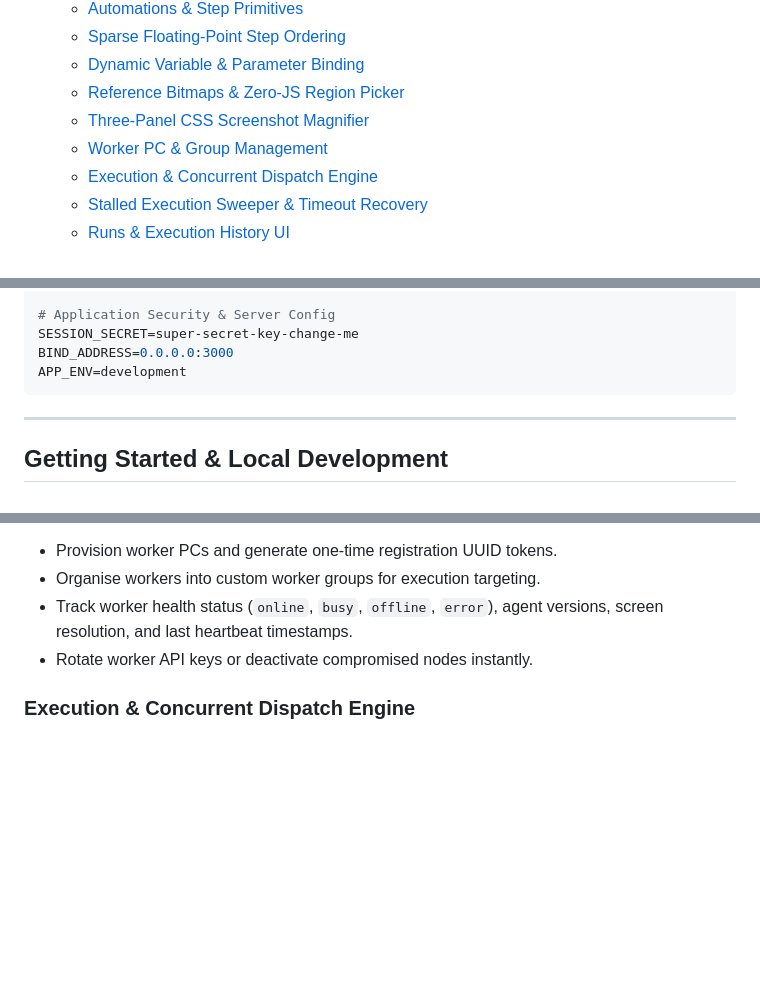
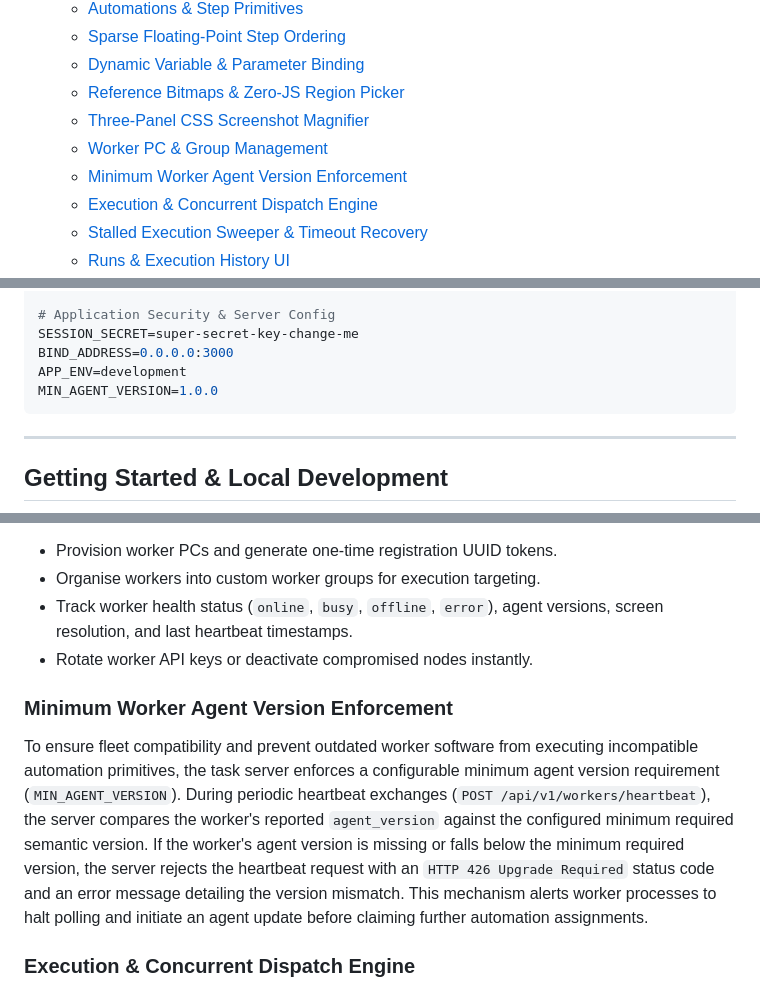
Before and after one commit to jonnygiger/DeskDispatch, a Markdown page: README.md, 3 parts joined by grey strips. Rendered like a GitHub page; blank space fills up the shorter version.

Commit message:
docs: add minimum worker agent version enforcement documentation (#97)
Co-authored-by: google-labs-jules[bot] <161369871+google-labs-jules[bot]@users.noreply.github.com>

````diff
--- a/README.md
+++ b/README.md
@@ -26,6 +26,7 @@ DeskDispatch is a high-performance, zero-JavaScript task server for managing and
   - [Reference Bitmaps & Zero-JS Region Picker](#reference-bitmaps--zero-js-region-picker)
   - [Three-Panel CSS Screenshot Magnifier](#three-panel-css-screenshot-magnifier)
   - [Worker PC & Group Management](#worker-pc--group-management)
+  - [Minimum Worker Agent Version Enforcement](#minimum-worker-agent-version-enforcement)
   - [Execution & Concurrent Dispatch Engine](#execution--concurrent-dispatch-engine)
   - [Stalled Execution Sweeper & Timeout Recovery](#stalled-execution-sweeper--timeout-recovery)
   - [Runs & Execution History UI](#runs--execution-history-ui)
@@ -126,6 +127,7 @@ S3_REGION=us-east-1
 SESSION_SECRET=super-secret-key-change-me
 BIND_ADDRESS=0.0.0.0:3000
 APP_ENV=development
+MIN_AGENT_VERSION=1.0.0
 ```
 
 ---
@@ -361,6 +363,9 @@ Administrators manage worker fleets via the web UI:
 - Track worker health status (`online`, `busy`, `offline`, `error`), agent versions, screen resolution, and last heartbeat timestamps.
 - Rotate worker API keys or deactivate compromised nodes instantly.
 
+### Minimum Worker Agent Version Enforcement
+To ensure fleet compatibility and prevent outdated worker software from executing incompatible automation primitives, the task server enforces a configurable minimum agent version requirement (`MIN_AGENT_VERSION`). During periodic heartbeat exchanges (`POST /api/v1/workers/heartbeat`), the server compares the worker's reported `agent_version` against the configured minimum required semantic version. If the worker's agent version is missing or falls below the minimum required version, the server rejects the heartbeat request with an `HTTP 426 Upgrade Required` status code and an error message detailing the version mismatch. This mechanism alerts worker processes to halt polling and initiate an agent update before claiming further automation assignments.
+
 ### Execution & Concurrent Dispatch Engine
 Manual runs triggered via `POST /automations/{id}/run-now` queue a new entry in `task_runs`. Worker PCs polling `GET /api/v1/workers/next-assignment` execute an atomic transaction using `SELECT ... FOR UPDATE SKIP LOCKED` to claim queued runs matching their assigned worker group. The complete automation hierarchy (steps, details, variables, parameters) is serialized as JSON in the dispatch response.
 
````
